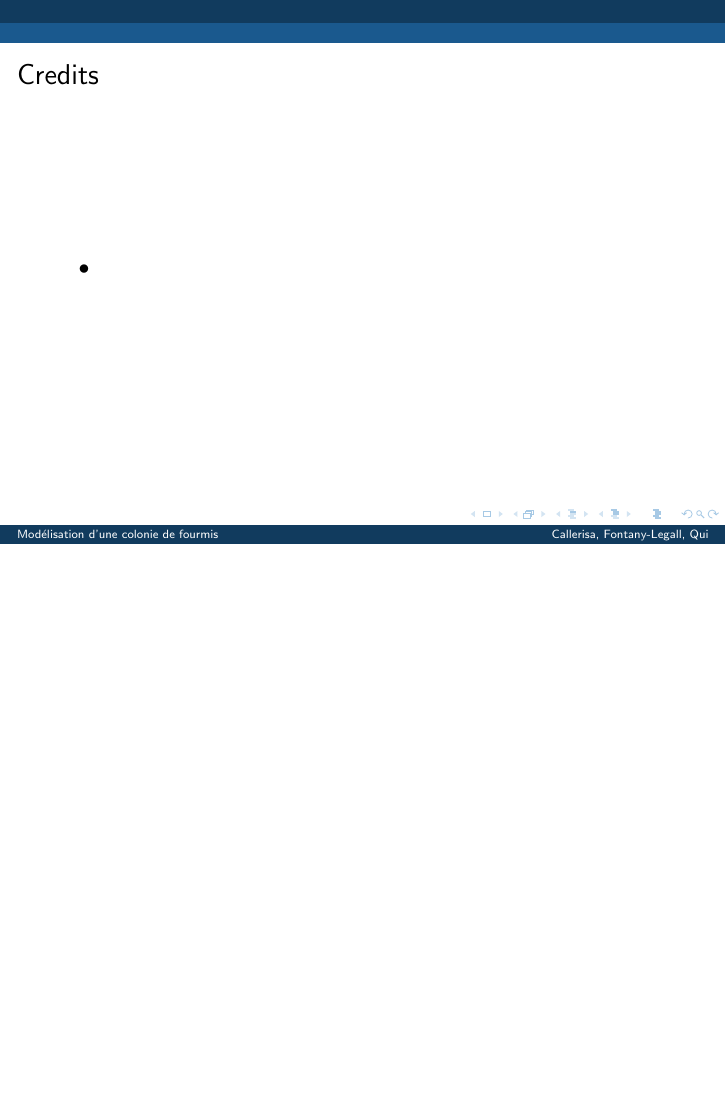
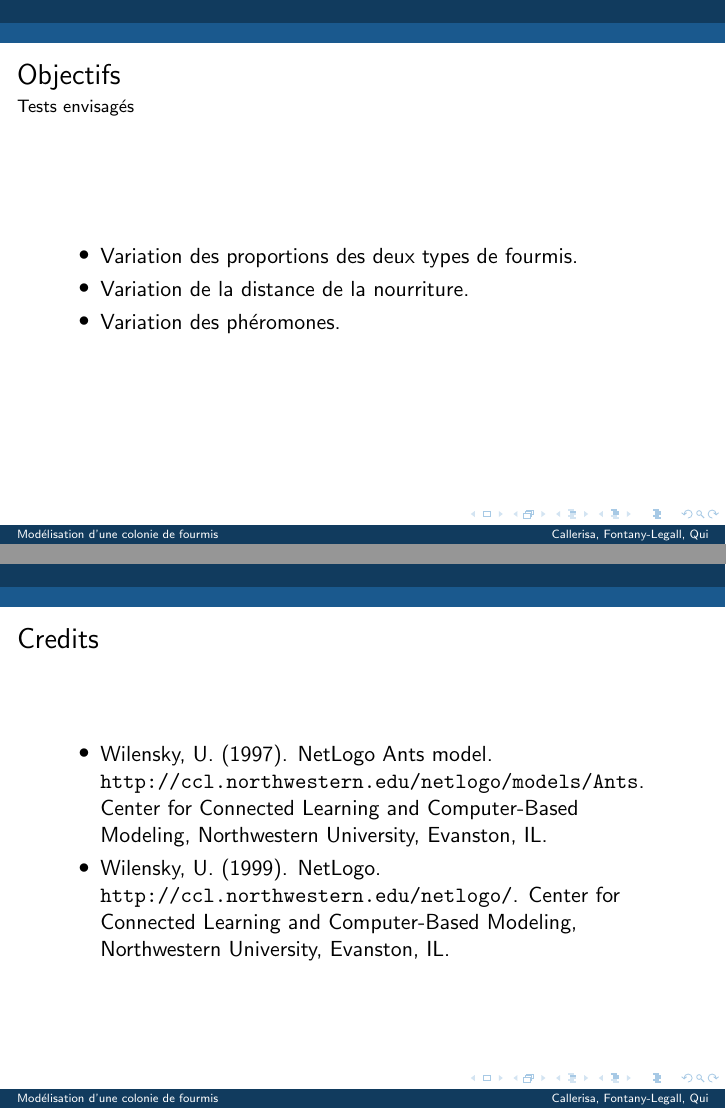
Before and after one commit to FontanyLegall-Brandon/PSI_Fantastic4-1, LaTeX slides (presentation.tex): page 10 of 10 before the commit and pages 9 and 10 of 11 after it, the two joined at a grey line, the shorter picture padded with empty space. Compiled offline with pdfLaTeX.

Commit message:
fin presentation

```diff
--- a/presentation.tex
+++ b/presentation.tex
@@ -4,6 +4,7 @@
 \usepackage{amsmath}
 \usepackage{amsfonts}
 \usepackage{amssymb}
+\usepackage{hyperref}
 \author{Callerisa \and Fontany-Legall \and Qui}
 \title{Modélisation d'une colonie de fourmis}
 %\setbeamercovered{transparent}
@@ -120,6 +121,7 @@
 \begin{itemize}
 \item Variation des proportions des deux types de fourmis.
 \item Variation de la distance de la nourriture.
+\item Variation des phéromones.
 
 \end{itemize}
 \end{frame}
@@ -127,7 +129,15 @@
 \begin{frame}
 \frametitle{Credits}
 \begin{itemize}
-\item
+\item Wilensky, U. (1997). NetLogo Ants model. \url{http://ccl.northwestern.edu/netlogo/models/Ants}. Center for Connected Learning and Computer-Based Modeling, Northwestern University, Evanston, IL.
+\item Wilensky, U. (1999). NetLogo. \url{http://ccl.northwestern.edu/netlogo/}. Center for Connected Learning and Computer-Based Modeling, Northwestern University, Evanston, IL.
+\end{itemize}
+\end{frame}
+
+\begin{frame}
+\frametitle{Credits}
+\begin{itemize}
+\item Liviu A. Panait and Sean Luke. (2004). \url{http://www.cc.gatech.edu/~turk/bio_sim/articles/ant_foraging_revisited.pdf} . George Mason University, Fairfax, VA 22030.
 \end{itemize}
 \end{frame}
 
```
Also changed, not shown: presentation.pdf (added), 7 other files.
